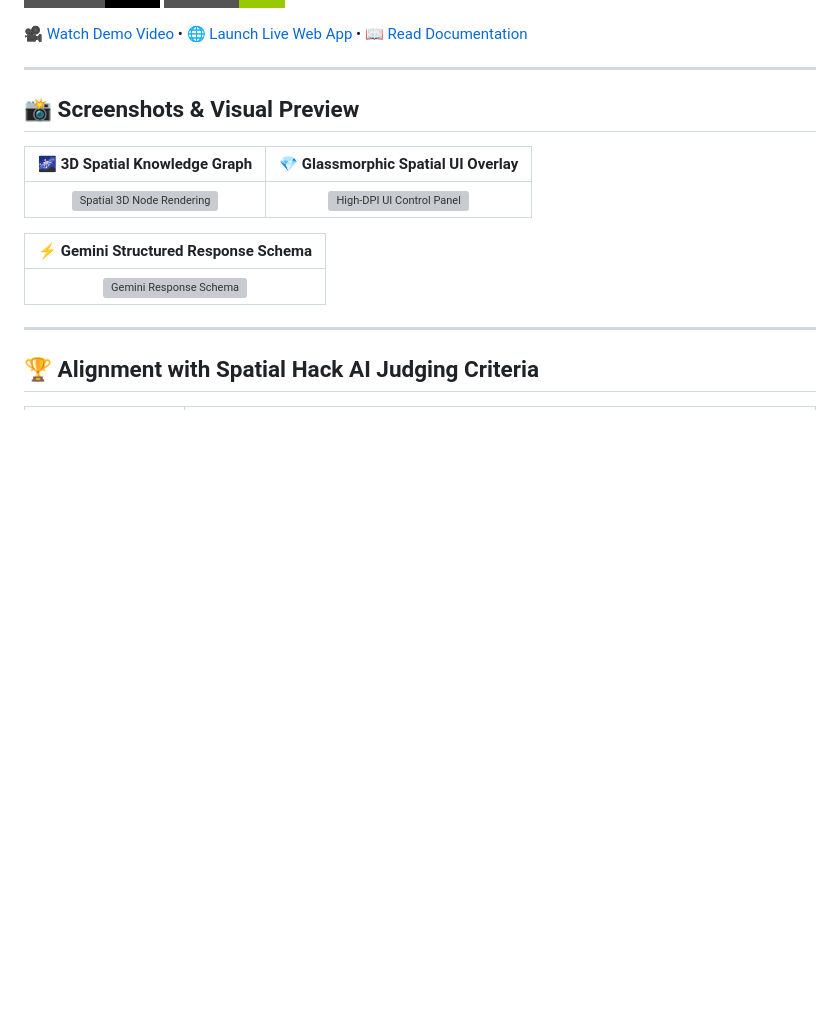
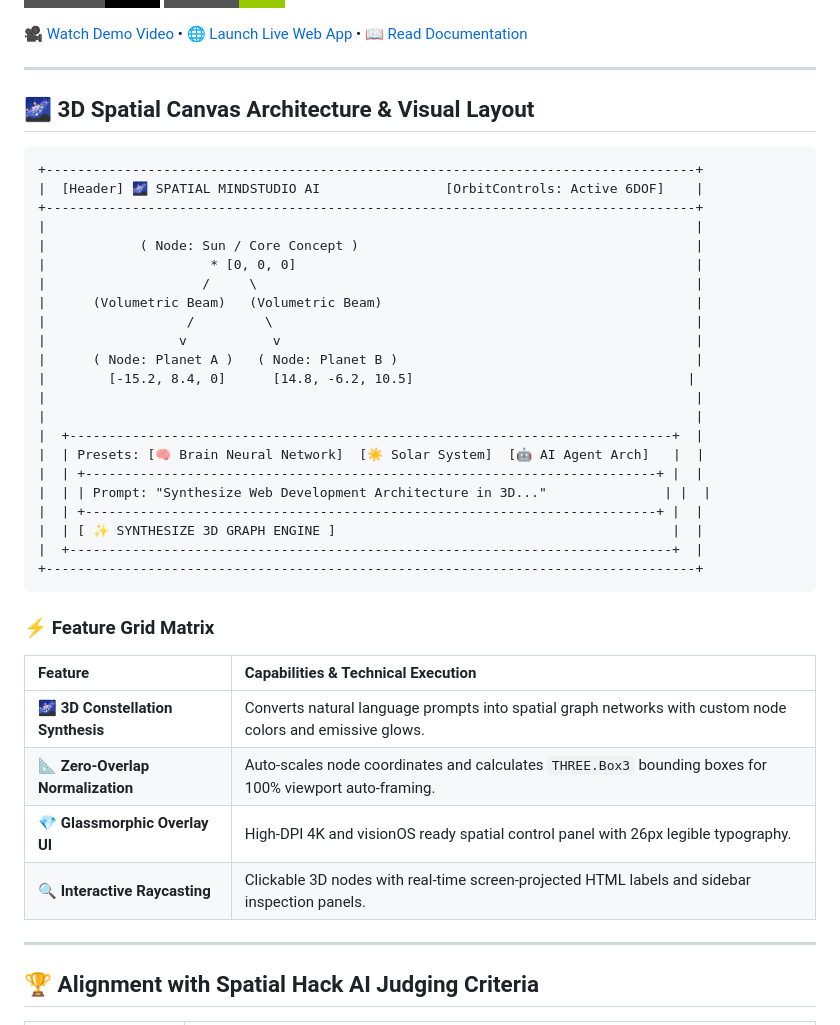
Before and after one commit to fokrulanthro16-eng/spatial-mindstudio-ai, a Markdown page: README.md, the part around the change. GitHub-like rendering; badges without logos; blank space fills up the shorter version; grey boxes are pictures that could not be loaded.

Commit message:
fix: remove broken image tags and clean up README layout

````diff
--- a/README.md
+++ b/README.md
@@ -14,15 +14,41 @@
 
 ---
 
-## 📸 Screenshots & Visual Preview
+## 🌌 3D Spatial Canvas Architecture & Visual Layout
 
-| 🌌 3D Spatial Knowledge Graph | 💎 Glassmorphic Spatial UI Overlay |
-| :---: | :---: |
-| ![Spatial 3D Node Rendering](https://raw.githubusercontent.com/fokrulanthro16-eng/spatial-mindstudio-ai/main/docs/preview-3d.png) | ![High-DPI UI Control Panel](https://raw.githubusercontent.com/fokrulanthro16-eng/spatial-mindstudio-ai/main/docs/preview-ui.png) |
+```text
++-----------------------------------------------------------------------------------+
+|  [Header] 🌌 SPATIAL MINDSTUDIO AI                [OrbitControls: Active 6DOF]    |
++-----------------------------------------------------------------------------------+
+|                                                                                   |
+|            ( Node: Sun / Core Concept )                                           |
+|                     * [0, 0, 0]                                                   |
+|                    /     \                                                        |
+|      (Volumetric Beam)   (Volumetric Beam)                                        |
+|                  /         \                                                      |
+|                 v           v                                                     |
+|      ( Node: Planet A )   ( Node: Planet B )                                      |
+|        [-15.2, 8.4, 0]      [14.8, -6.2, 10.5]                                   |
+|                                                                                   |
+|                                                                                   |
+|  +-----------------------------------------------------------------------------+  |
+|  | Presets: [🧠 Brain Neural Network]  [☀️ Solar System]  [🤖 AI Agent Arch]   |  |
+|  | +-------------------------------------------------------------------------+ |  |
+|  | | Prompt: "Synthesize Web Development Architecture in 3D..."               | |  |
+|  | +-------------------------------------------------------------------------+ |  |
+|  | [ ✨ SYNTHESIZE 3D GRAPH ENGINE ]                                           |  |
+|  +-----------------------------------------------------------------------------+  |
++-----------------------------------------------------------------------------------+
+```
 
-| ⚡ Gemini Structured Response Schema |
-| :---: |
-| ![Gemini Response Schema](https://raw.githubusercontent.com/fokrulanthro16-eng/spatial-mindstudio-ai/main/docs/preview-schema.png) |
+### ⚡ Feature Grid Matrix
+
+| Feature | Capabilities & Technical Execution |
+| :--- | :--- |
+| **🌌 3D Constellation Synthesis** | Converts natural language prompts into spatial graph networks with custom node colors and emissive glows. |
+| **📐 Zero-Overlap Normalization** | Auto-scales node coordinates and calculates `THREE.Box3` bounding boxes for 100% viewport auto-framing. |
+| **💎 Glassmorphic Overlay UI** | High-DPI 4K and visionOS ready spatial control panel with 26px legible typography. |
+| **🔍 Interactive Raycasting** | Clickable 3D nodes with real-time screen-projected HTML labels and sidebar inspection panels. |
 
 ---
 
````
